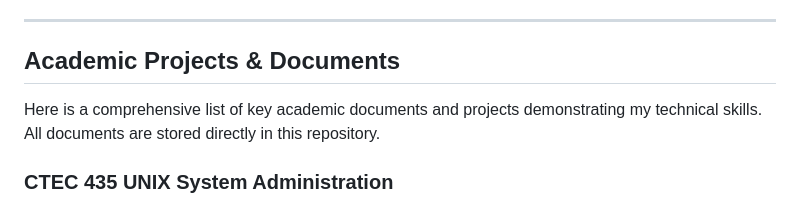
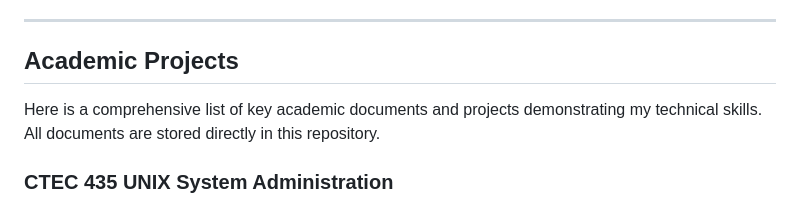
Before and after one commit to bpsolomon04-program/Branden-Portfolio, a Markdown page: README.md, the part around the change. Rendered like a GitHub page.

Commit message:
Revise section title from 'Academic Projects & Documents' to 'Academic Projects'
Updated section title and clarified content.

```diff
--- a/README.md
+++ b/README.md
@@ -25,7 +25,7 @@ View or download my updated resume.
 
 ---
 
-## Academic Projects & Documents
+## Academic Projects
 
 Here is a comprehensive list of key academic documents and projects demonstrating my technical skills. All documents are stored directly in this repository.
 
```
